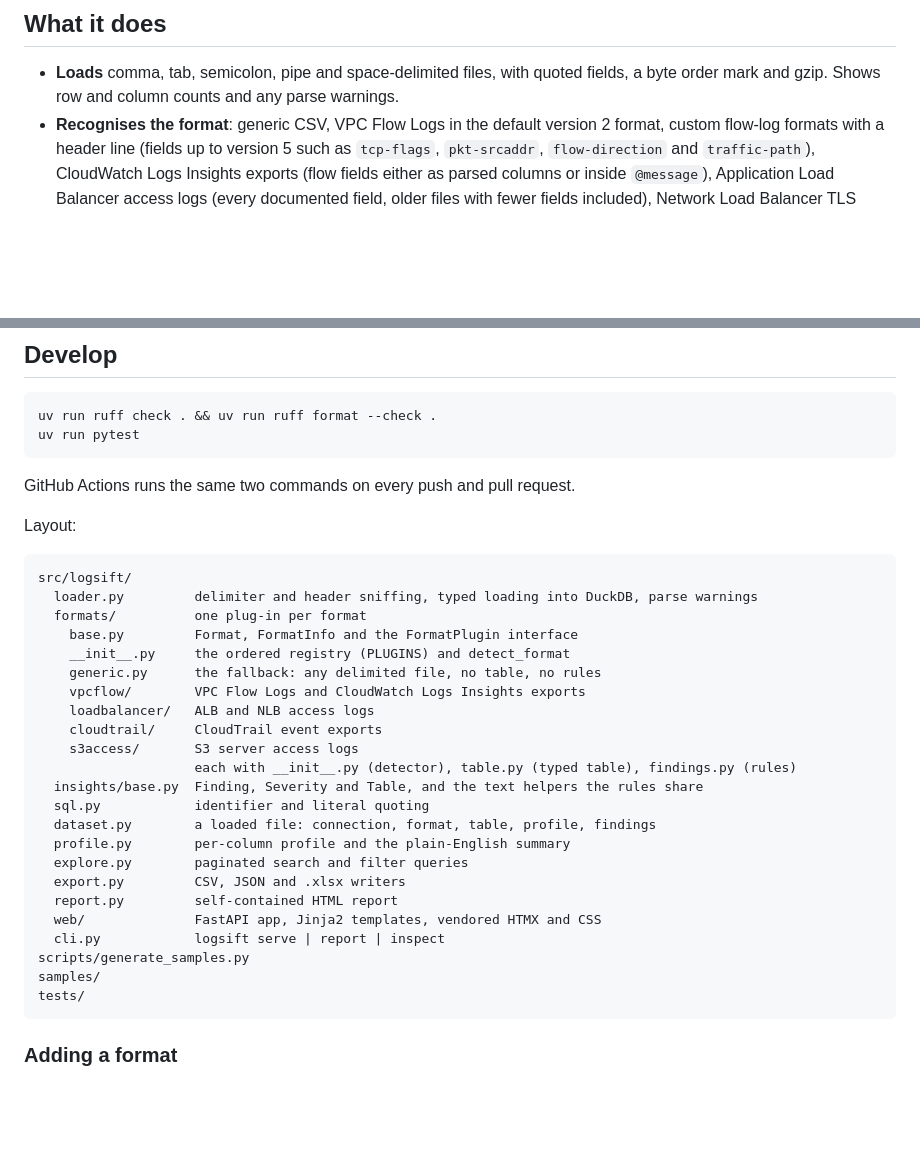
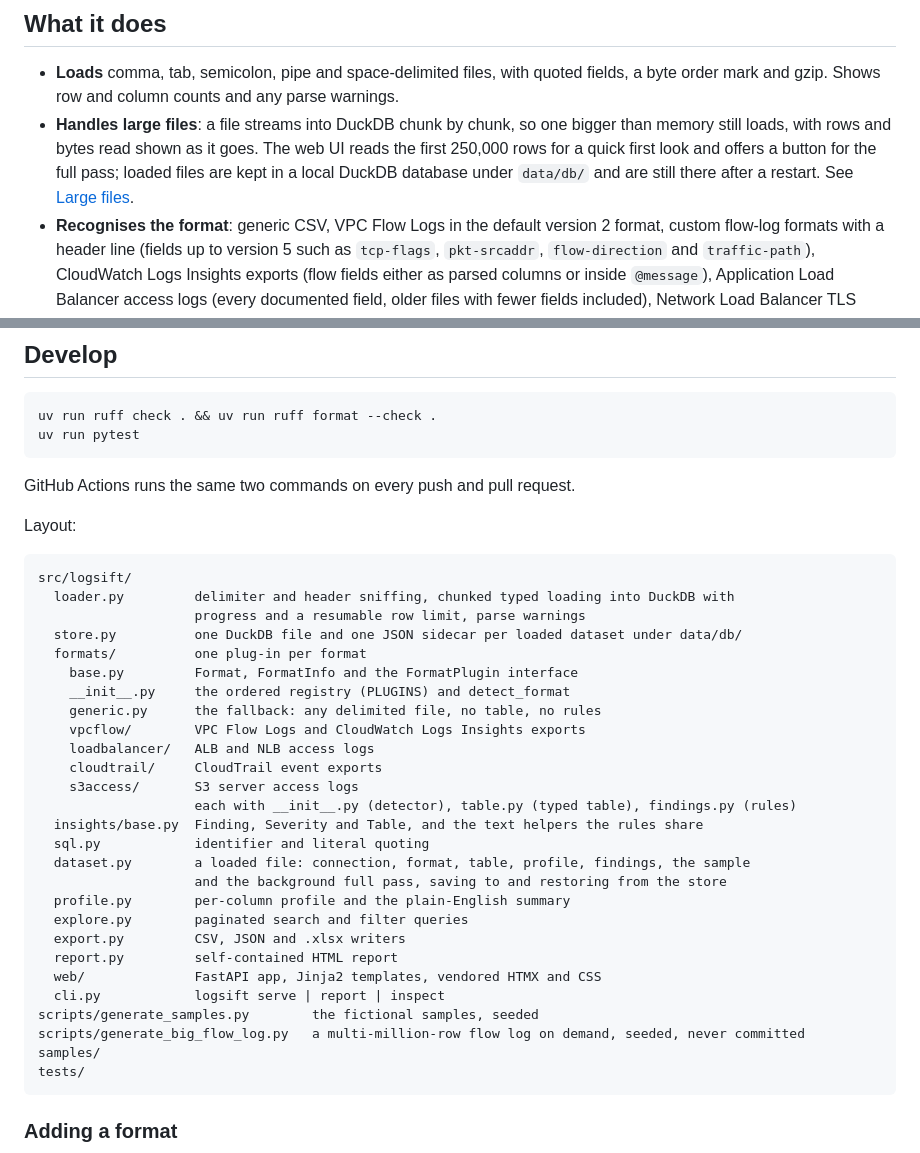
Before and after one commit to MrShaaba/logsift, a Markdown page: README.md, 2 parts joined by grey strips. Rendered like a GitHub page; blank space fills up the shorter version.

````diff
--- a/README.md
+++ b/README.md
@@ -27,6 +27,11 @@ prefix after a cleanup, a batch role refused on a schedule).
 
 - **Loads** comma, tab, semicolon, pipe and space-delimited files, with quoted fields, a
   byte order mark and gzip. Shows row and column counts and any parse warnings.
+- **Handles large files**: a file streams into DuckDB chunk by chunk, so one bigger than
+  memory still loads, with rows and bytes read shown as it goes. The web UI reads the
+  first 250,000 rows for a quick first look and offers a button for the full pass; loaded
+  files are kept in a local DuckDB database under `data/db/` and are still there after a
+  restart. See [Large files](#large-files).
 - **Recognises the format**: generic CSV, VPC Flow Logs in the default version 2 format,
   custom flow-log formats with a header line (fields up to version 5 such as `tcp-flags`,
   `pkt-srcaddr`, `flow-direction` and `traffic-path`), CloudWatch Logs Insights exports
@@ -184,7 +230,9 @@ Layout:
 
 ```
 src/logsift/
-  loader.py         delimiter and header sniffing, typed loading into DuckDB, parse warnings
+  loader.py         delimiter and header sniffing, chunked typed loading into DuckDB with
+                    progress and a resumable row limit, parse warnings
+  store.py          one DuckDB file and one JSON sidecar per loaded dataset under data/db/
   formats/          one plug-in per format
     base.py         Format, FormatInfo and the FormatPlugin interface
     __init__.py     the ordered registry (PLUGINS) and detect_format
@@ -196,14 +244,16 @@ src/logsift/
                     each with __init__.py (detector), table.py (typed table), findings.py (rules)
   insights/base.py  Finding, Severity and Table, and the text helpers the rules share
   sql.py            identifier and literal quoting
-  dataset.py        a loaded file: connection, format, table, profile, findings
+  dataset.py        a loaded file: connection, format, table, profile, findings, the sample
+                    and the background full pass, saving to and restoring from the store
   profile.py        per-column profile and the plain-English summary
   explore.py        paginated search and filter queries
   export.py         CSV, JSON and .xlsx writers
   report.py         self-contained HTML report
   web/              FastAPI app, Jinja2 templates, vendored HTMX and CSS
   cli.py            logsift serve | report | inspect
-scripts/generate_samples.py
+scripts/generate_samples.py        the fictional samples, seeded
+scripts/generate_big_flow_log.py   a multi-million-row flow log on demand, seeded, never committed
 samples/
 tests/
 ```
````
Also changed, not shown: other parts of README.md (+45 -4 lines), ROADMAP.md (+24 -6 lines), docs/screenshot-large.png (added), 1 other file.
